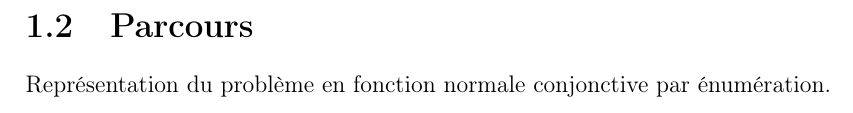
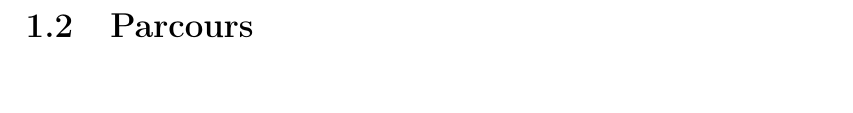
Before and after one commit to aureooms-ulb-2010-2015/2012-2013-infof302-project, a LaTeX document (Rapport/Rapport.tex): part of page 4 of 5, cut so that both start at the same text. Compiled offline with pdfLaTeX.

Commit message:
rapport - ébauche question 1

```diff
--- a/Rapport/Rapport.tex
+++ b/Rapport/Rapport.tex
@@ -177,8 +176,6 @@ Chaque case est représentée par une variable $x$, de sorte que la case à la $
 \EndFor
 \end{algorithmic}
 \end{algorithm}
-Représentation du problème en fonction normale conjonctive par énumération.
-
 
 
 
```
Also changed, not shown: Rapport/Rapport.pdf, Rapport/Rapport.tex (1 more changed lines).
